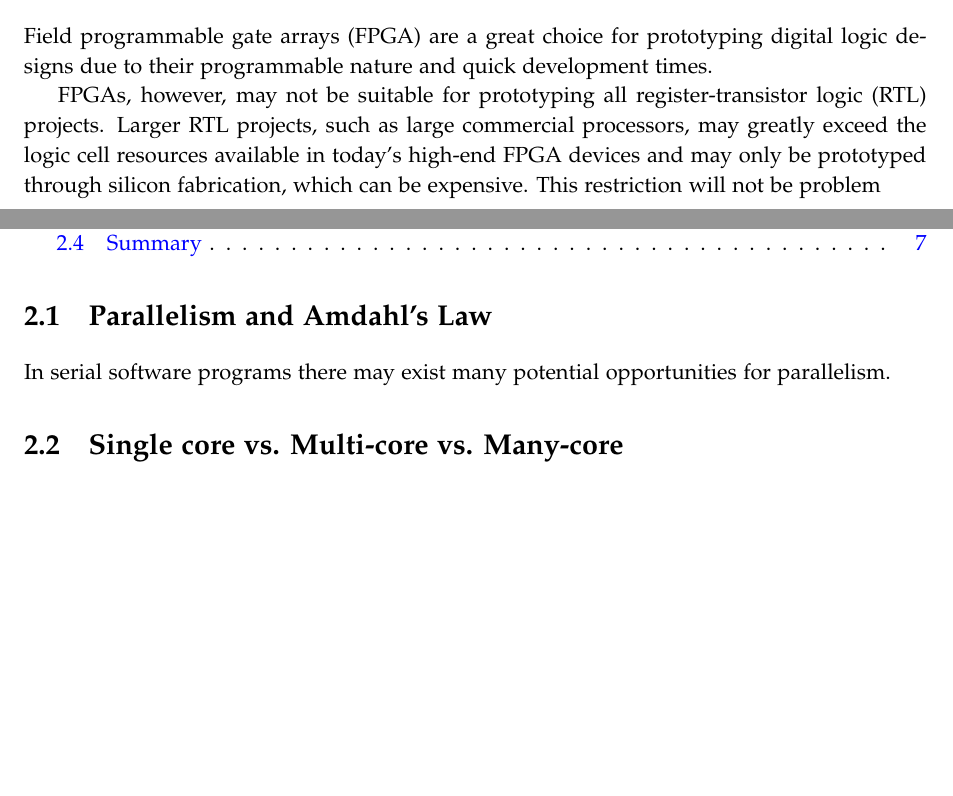
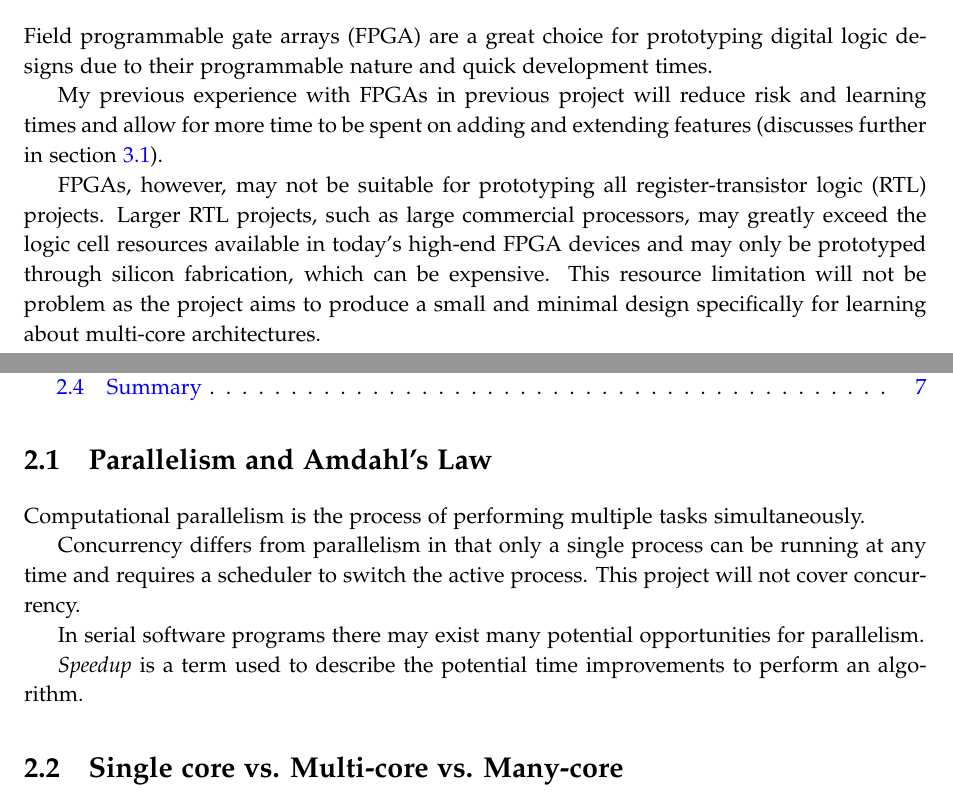
Before and after one commit to bendl/vmicro16, a LaTeX thesis (docs/reports/ELEC5881M_Ben_Lancaster_201280376_Interim.tex): two parts of pages 7 and 8 of 25, joined at a grey line, cut so that both start at the same text, the shorter picture padded with empty space. Compiled offline with pdfLaTeX.

Commit message:
interim: update
Signed-off-by: Ben Lancaster <bdl@live.co.uk>

```diff
--- a/docs/reports/ELEC5881M_Ben_Lancaster_201280376_Interim.tex
+++ b/docs/reports/ELEC5881M_Ben_Lancaster_201280376_Interim.tex
@@ -198,7 +198,9 @@ RISC architectures are easier to design implement, especially for beginners, due
 \section{Why FPGA?}
 Field programmable gate arrays (FPGA) are a great choice for prototyping digital logic designs due to their programmable nature and quick development times.
 
-FPGAs, however, may not be suitable for prototyping all register-transistor logic (RTL) projects. Larger RTL projects, such as large commercial processors, may greatly exceed the logic cell resources available in today's high-end FPGA devices and may only be prototyped through silicon fabrication, which can be expensive. This restriction will not be problem
+My previous experience with FPGAs in previous project will reduce risk and learning times and allow for more time to be spent on adding and extending features (discusses further in section \ref{sect:goals}).
+
+FPGAs, however, may not be suitable for prototyping all register-transistor logic (RTL) projects. Larger RTL projects, such as large commercial processors, may greatly exceed the logic cell resources available in today's high-end FPGA devices and may only be prototyped through silicon fabrication, which can be expensive. This resource limitation will not be problem as the project aims to produce a small and minimal design specifically for learning about multi-core architectures.
 
 \chapter{Background}
 {%\hypersetup{linkcolor=black}
@@ -207,8 +209,13 @@ FPGAs, however, may not be suitable for prototyping all register-transistor logi
 }
 
 \section{Parallelism and Amdahl's Law}
+Computational parallelism is the process of performing multiple tasks simultaneously.
+
+Concurrency differs from parallelism in that only a single process can be running at any time and requires a scheduler to switch the active process. This project will not cover concurrency.
+
 In serial software programs there may exist many potential opportunities for parallelism.
 
+\textit{Speedup} is a term used to describe the potential time improvements to perform an algorithm.
 
 \section{Single core vs. Multi-core vs. Many-core}
 \section{Network-on-chip}
```
Also changed, not shown: docs/reports/ELEC5881M_Ben_Lancaster_201280376_Interim.tex (3 more changed lines), 1 other file.
